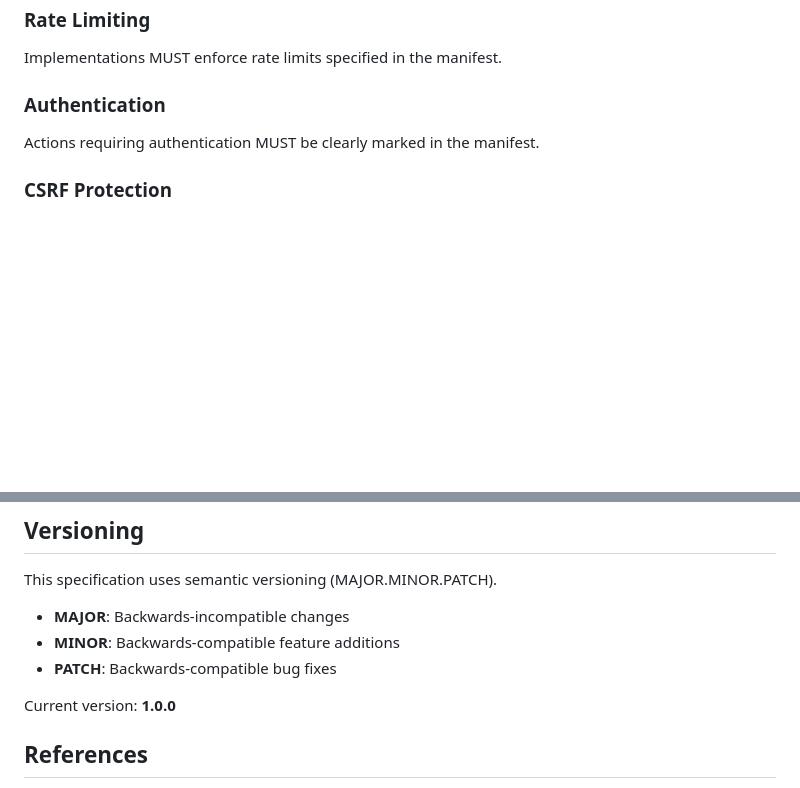
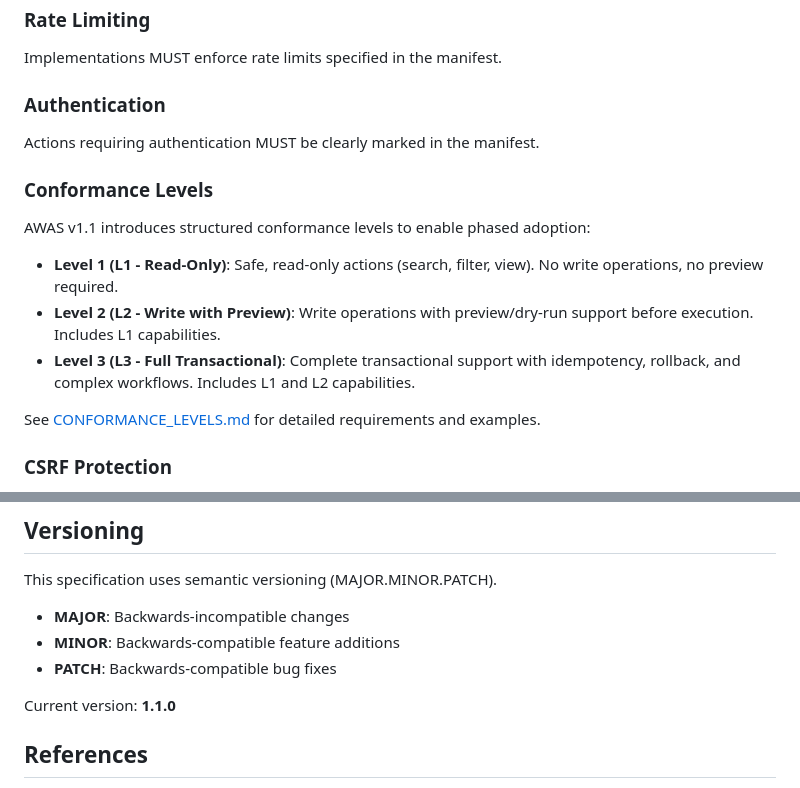
Before and after one commit to TamTunnel/AWAS, a Markdown page: SPECIFICATION.md, 2 parts joined by grey strips. Rendered like a GitHub page; blank space fills up the shorter version.

```diff
--- a/SPECIFICATION.md
+++ b/SPECIFICATION.md
@@ -435,6 +461,17 @@ Implementations MUST enforce rate limits specified in the manifest.
 
 Actions requiring authentication MUST be clearly marked in the manifest.
 
+### Conformance Levels
+
+AWAS v1.1 introduces structured conformance levels to enable phased adoption:
+
+- **Level 1 (L1 - Read-Only)**: Safe, read-only actions (search, filter, view). No write operations, no preview required.
+- **Level 2 (L2 - Write with Preview)**: Write operations with preview/dry-run support before execution. Includes L1 capabilities.
+- **Level 3 (L3 - Full Transactional)**: Complete transactional support with idempotency, rollback, and complex workflows. Includes L1 and L2 capabilities.
+
+See [CONFORMANCE_LEVELS.md](./CONFORMANCE_LEVELS.md) for detailed requirements and examples.
+
+
 ### CSRF Protection
 
 Form submissions MUST implement CSRF protection. Include CSRF tokens in the manifest or action definitions.
@@ -459,7 +496,7 @@ This specification uses semantic versioning (MAJOR.MINOR.PATCH).
 - **MINOR**: Backwards-compatible feature additions
 - **PATCH**: Backwards-compatible bug fixes
 
-Current version: **1.0.0**
+Current version: **1.1.0**
 
 ## References
 
```
Also changed, not shown: other parts of SPECIFICATION.md (+38 -12 lines).
